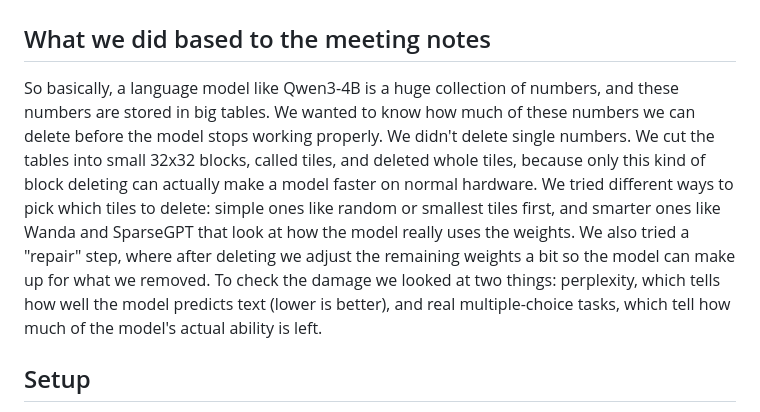
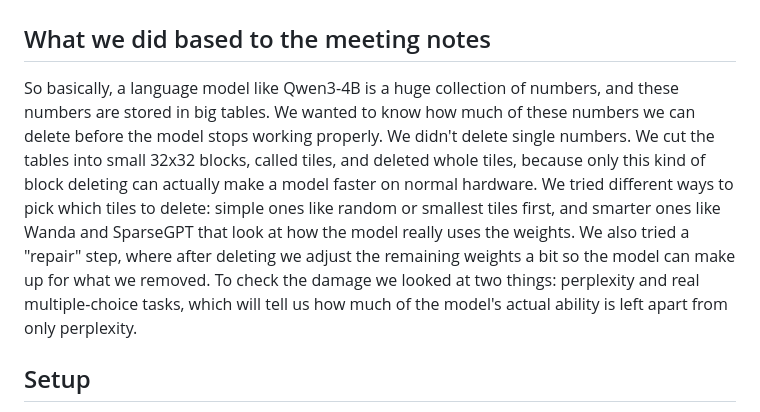
Before and after one commit to JAGDISHRATHORE/Redunformer, a Markdown page: experiments/experiment_2_qwen3_4b/SUMMARY.md, the part around the change. GitHub-like rendering.

Commit message:
Clarify evaluation metrics in Experiment 2 summary

```diff
--- a/experiments/experiment_2_qwen3_4b/SUMMARY.md
+++ b/experiments/experiment_2_qwen3_4b/SUMMARY.md
@@ -2,7 +2,7 @@
 
 ## What we did based to the meeting notes
 
-So basically, a language model like Qwen3-4B is a huge collection of numbers, and these numbers are stored in big tables. We wanted to know how much of these numbers we can delete before the model stops working properly. We didn't delete single numbers. We cut the tables into small 32x32 blocks, called tiles, and deleted whole tiles, because only this kind of block deleting can actually make a model faster on normal hardware. We tried different ways to pick which tiles to delete: simple ones like random or smallest tiles first, and smarter ones like Wanda and SparseGPT that look at how the model really uses the weights. We also tried a "repair" step, where after deleting we adjust the remaining weights a bit so the model can make up for what we removed. To check the damage we looked at two things: perplexity, which tells how well the model predicts text (lower is better), and real multiple-choice tasks, which tell how much of the model's actual ability is left.
+So basically, a language model like Qwen3-4B is a huge collection of numbers, and these numbers are stored in big tables. We wanted to know how much of these numbers we can delete before the model stops working properly. We didn't delete single numbers. We cut the tables into small 32x32 blocks, called tiles, and deleted whole tiles, because only this kind of block deleting can actually make a model faster on normal hardware. We tried different ways to pick which tiles to delete: simple ones like random or smallest tiles first, and smarter ones like Wanda and SparseGPT that look at how the model really uses the weights. We also tried a "repair" step, where after deleting we adjust the remaining weights a bit so the model can make up for what we removed. To check the damage we looked at two things: perplexity and real multiple-choice tasks, which will tell us how much of the model's actual ability is left apart from only perplexity.
 
 ## Setup
 
```
